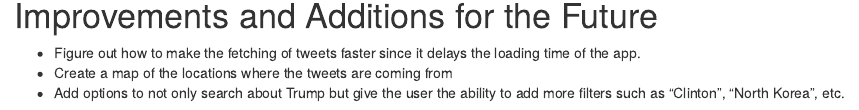
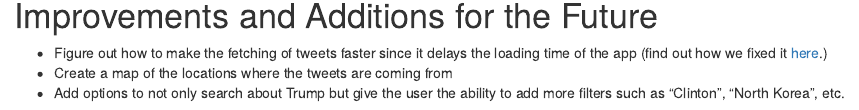
Before and after one commit to staceaileen/Data_Sci_Blog, an R Markdown document (content/post/2018-06-21-hackathon-project-trump-cloud.rmd): the page in a window 1100 px wide, from 4080 px down. Rendered offline with R 4.5, knitr and Pandoc, with nearby package versions; some code elsewhere in the file could not run offline.

Commit message:
added link to fixed chunck to prev post

```diff
--- a/content/post/2018-06-21-hackathon-project-trump-cloud.rmd
+++ b/content/post/2018-06-21-hackathon-project-trump-cloud.rmd
@@ -204,6 +204,6 @@ shinyApp(ui = ui, server = server)
 
 # Improvements and Additions for the Future
 
-- Figure out how to make the fetching of tweets faster since it delays the loading time of the app.
+- Figure out how to make the fetching of tweets faster since it delays the loading time of the app (find out how we fixed it [here](https://dataewok.netlify.com/2018/06/hackathon-project-trump-cloud-improvements/).)
 - Create a map of the locations where the tweets are coming from
 - Add options to not only search about Trump but give the user the ability to add more filters such as "Clinton", "North Korea", etc.
```
